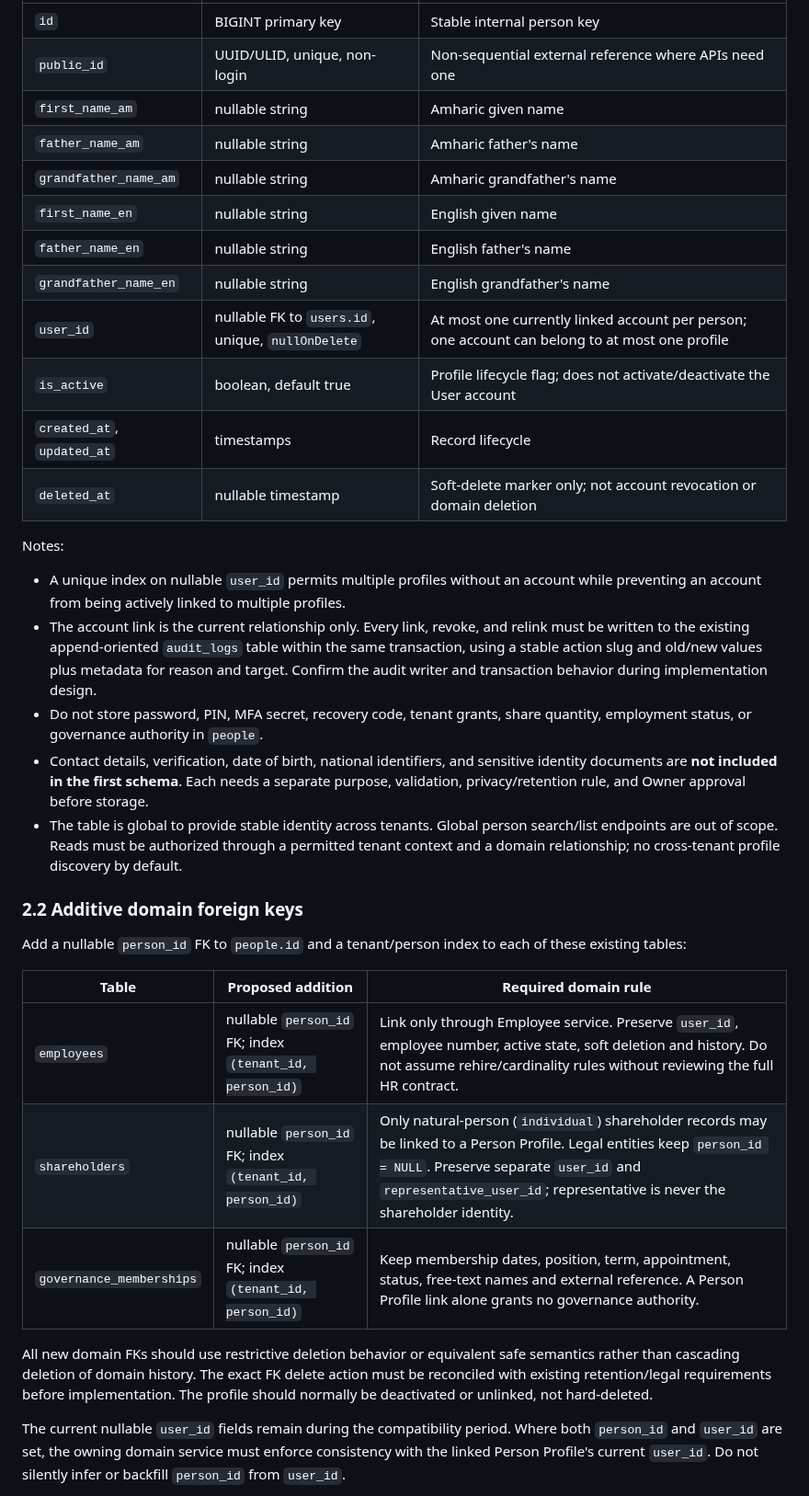
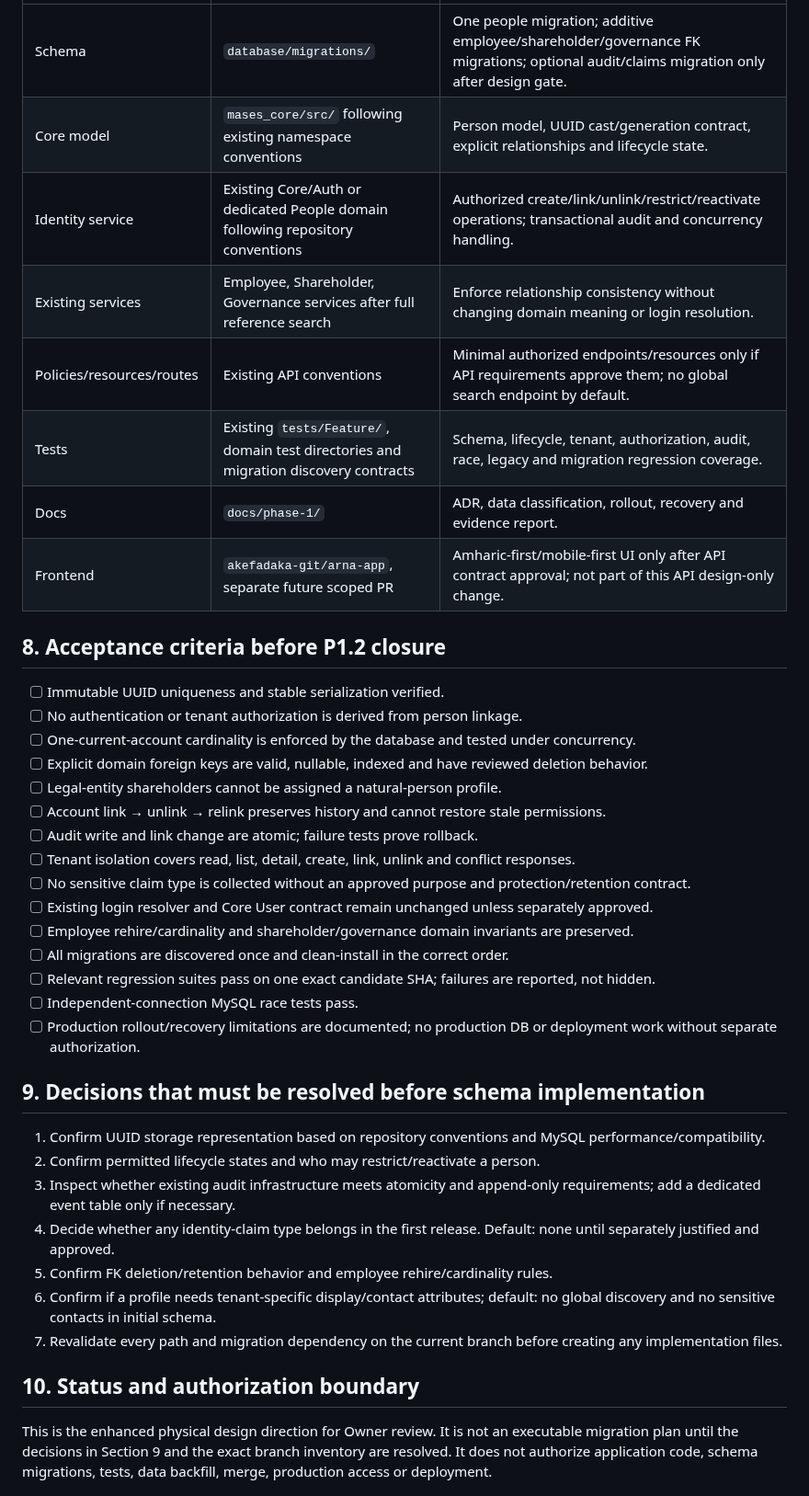
Before and after one commit to akefadaka-git/arna-api, a Markdown page: docs/phase-1/P1.2-PHYSICAL-SCHEMA-PROPOSAL.md, the part around one of its changes. Shown at 92% size. GitHub-like rendering.

Commit message:
docs(p1.2): enhance global person identity schema proposal

```diff
--- a/docs/phase-1/P1.2-PHYSICAL-SCHEMA-PROPOSAL.md
+++ b/docs/phase-1/P1.2-PHYSICAL-SCHEMA-PROPOSAL.md
@@ -22,35 +145,42 @@ Proposed columns:
 |---|---|---|
-| `id` | BIGINT primary key | Stable internal person key |
-| `public_id` | UUID/ULID, unique, non-login | Non-sequential external reference where APIs need one |
-| `first_name_am` | nullable string | Amharic given name |
-| `father_name_am` | nullable string | Amharic father's name |
-| `grandfather_name_am` | nullable string | Amharic grandfather's name |
-| `first_name_en` | nullable string | English given name |
-| `father_name_en` | nullable string | English father's name |
-| `grandfather_name_en` | nullable string | English grandfather's name |
-| `user_id` | nullable FK to `users.id`, unique, `nullOnDelete` | At most one currently linked account per person; one account can belong to at most one profile |
-| `is_active` | boolean, default true | Profile lifecycle flag; does not activate/deactivate the User account |
-| `created_at`, `updated_at` | timestamps | Record lifecycle |
-| `deleted_at` | nullable timestamp | Soft-delete marker only; not account revocation or domain deletion |
+| Schema | `database/migrations/` | One people migration; additive employee/shareholder/governance FK migrations; optional audit/claims migration only after design gate. |
+| Core model | `mases_core/src/` following existing namespace conventions | Person model, UUID cast/generation contract, explicit relationships and lifecycle state. |
+| Identity service | Existing Core/Auth or dedicated People domain following repository conventions | Authorized create/link/unlink/restrict/reactivate operations; transactional audit and concurrency handling. |
+| Existing services | Employee, Shareholder, Governance services after full reference search | Enforce relationship consistency without changing domain meaning or login resolution. |
+| Policies/resources/routes | Existing API conventions | Minimal authorized endpoints/resources only if API requirements approve them; no global search endpoint by default. |
+| Tests | Existing `tests/Feature/`, domain test directories and migration discovery contracts | Schema, lifecycle, tenant, authorization, audit, race, legacy and migration regression coverage. |
+| Docs | `docs/phase-1/` | ADR, data classification, rollout, recovery and evidence report. |
+| Frontend | `akefadaka-git/arna-app`, separate future scoped PR | Amharic-first/mobile-first UI only after API contract approval; not part of this API design-only change. |
 
-Notes:
-- A unique index on nullable `user_id` permits multiple profiles without an account while preventing an account from being actively linked to multiple profiles.
-- The account link is the current relationship only. Every link, revoke, and relink must be written to the existing append-oriented `audit_logs` table within the same transaction, using a stable action slug and old/new values plus metadata for reason and target. Confirm the audit writer and transaction behavior during implementation design.
-- Do not store password, PIN, MFA secret, recovery code, tenant grants, share quantity, employment status, or governance authority in `people`.
-- Contact details, verification, date of birth, national identifiers, and sensitive identity documents are **not included in the first schema**. Each needs a separate purpose, validation, privacy/retention rule, and Owner approval before storage.
-- The table is global to provide stable identity across tenants. Global person search/list endpoints are out of scope. Reads must be authorized through a permitted tenant context and a domain relationship; no cross-tenant profile discovery by default.
+## 8. Acceptance criteria before P1.2 closure
 
-### 2.2 Additive domain foreign keys
+- [ ] Immutable UUID uniqueness and stable serialization verified.
+- [ ] No authentication or tenant authorization is derived from person linkage.
+- [ ] One-current-account cardinality is enforced by the database and tested under concurrency.
+- [ ] Explicit domain foreign keys are valid, nullable, indexed and have reviewed deletion behavior.
+- [ ] Legal-entity shareholders cannot be assigned a natural-person profile.
+- [ ] Account link → unlink → relink preserves history and cannot restore stale permissions.
+- [ ] Audit write and link change are atomic; failure tests prove rollback.
+- [ ] Tenant isolation covers read, list, detail, create, link, unlink and conflict responses.
+- [ ] No sensitive claim type is collected without an approved purpose and protection/retention contract.
+- [ ] Existing login resolver and Core User contract remain unchanged unless separately approved.
+- [ ] Employee rehire/cardinality and shareholder/governance domain invariants are preserved.
+- [ ] All migrations are discovered once and clean-install in the correct order.
+- [ ] Relevant regression suites pass on one exact candidate SHA; failures are reported, not hidden.
+- [ ] Independent-connection MySQL race tests pass.
+- [ ] Production rollout/recovery limitations are documented; no production DB or deployment work without separate authorization.
 
-Add a nullable `person_id` FK to `people.id` and a tenant/person index to each of these existing tables:
+## 9. Decisions that must be resolved before schema implementation
 
-| Table | Proposed addition | Required domain rule |
-|---|---|---|
-| `employees` | nullable `person_id` FK; index `(tenant_id, person_id)` | Link only through Employee service. Preserve `user_id`, employee number, active state, soft deletion and history. Do not assume rehire/cardinality rules without reviewing the full HR contract. |
-| `shareholders` | nullable `person_id` FK; index `(tenant_id, person_id)` | Only natural-person (`individual`) shareholder records may be linked to a Person Profile. Legal entities keep `person_id = NULL`. Preserve separate `user_id` and `representative_user_id`; representative is never the shareholder identity. |
-| `governance_memberships` | nullable `person_id` FK; index `(tenant_id, person_id)` | Keep membership dates, position, term, appointment, status, free-text names and external reference. A Person Profile link alone grants no governance authority. |
+1. Confirm UUID storage representation based on repository conventions and MySQL performance/compatibility.
+2. Confirm permitted lifecycle states and who may restrict/reactivate a person.
+3. Inspect whether existing audit infrastructure meets atomicity and append-only requirements; add a dedicated event table only if necessary.
+4. Decide whether any identity-claim type belongs in the first release. Default: none until separately justified and approved.
+5. Confirm FK deletion/retention behavior and employee rehire/cardinality rules.
+6. Confirm if a profile needs tenant-specific display/contact attributes; default: no global discovery and no sensitive contacts in initial schema.
+7. Revalidate every path and migration dependency on the current branch before creating any implementation files.
 
-All new domain FKs should use restrictive deletion behavior or equivalent safe semantics rather than cascading deletion of domain history. The exact FK delete action must be reconciled with existing retention/legal requirements before implementation. The profile should normally be deactivated or unlinked, not hard-deleted.
+## 10. Status and authorization boundary
 
-The current nullable `user_id` fields remain during the compatibility period. Where both `person_id` and `user_id` are set, the owning domain service must enforce consistency with the linked Person Profile's current `user_id`. Do not silently infer or backfill `person_id` from `user_id`.
+This is the enhanced physical design direction for Owner review. It is not an executable migration plan until the decisions in Section 9 and the exact branch inventory are resolved. It does not authorize application code, schema migrations, tests, data backfill, merge, production access or deployment.
 
```
Also changed, not shown: other parts of docs/phase-1/P1.2-PHYSICAL-SCHEMA-PROPOSAL.md (+136 -98 lines).
